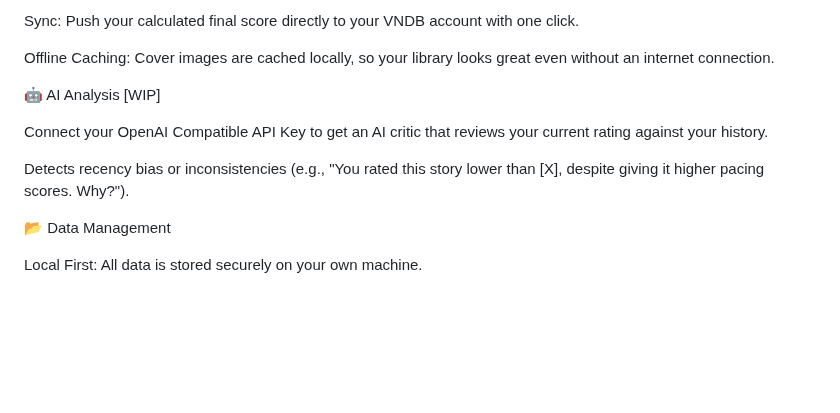
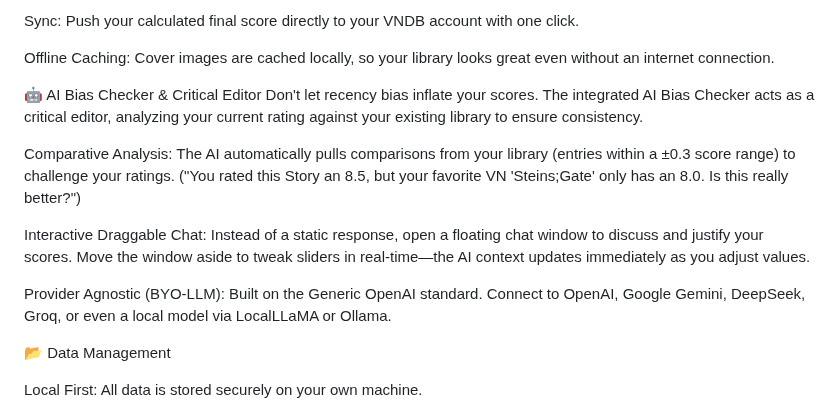
Before and after one commit to invictus-1/VN-Critic, a Markdown page: README.md, the part around the change. Drawn GitHub-style; blank space fills up the shorter version.

Commit message:
Revise AI Analysis to AI Bias Checker with new features
Updated the AI Analysis section to include the AI Bias Checker and its features, enhancing clarity on its functionality and integration.

```diff
--- a/README.md
+++ b/README.md
@@ -33,11 +33,14 @@ Sync: Push your calculated final score directly to your VNDB account with one cl
 
 Offline Caching: Cover images are cached locally, so your library looks great even without an internet connection.
 
-🤖 AI Analysis [WIP]
+🤖 AI Bias Checker & Critical Editor
+Don't let recency bias inflate your scores. The integrated AI Bias Checker acts as a critical editor, analyzing your current rating against your existing library to ensure consistency.
 
-Connect your OpenAI Compatible API Key to get an AI critic that reviews your current rating against your history.
+Comparative Analysis: The AI automatically pulls comparisons from your library (entries within a ±0.3 score range) to challenge your ratings. ("You rated this Story an 8.5, but your favorite VN 'Steins;Gate' only has an 8.0. Is this really better?")
 
-Detects recency bias or inconsistencies (e.g., "You rated this story lower than [X], despite giving it higher pacing scores. Why?").
+Interactive Draggable Chat: Instead of a static response, open a floating chat window to discuss and justify your scores. Move the window aside to tweak sliders in real-time—the AI context updates immediately as you adjust values.
+
+Provider Agnostic (BYO-LLM): Built on the Generic OpenAI standard. Connect to OpenAI, Google Gemini, DeepSeek, Groq, or even a local model via LocalLLaMA or Ollama.
 
 📂 Data Management
 
```
